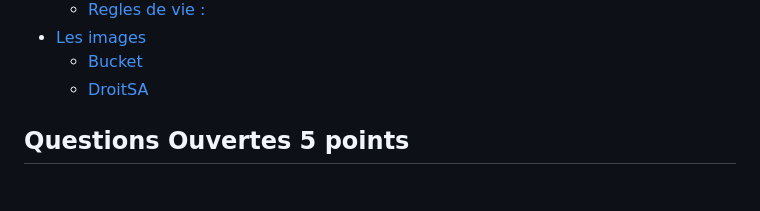
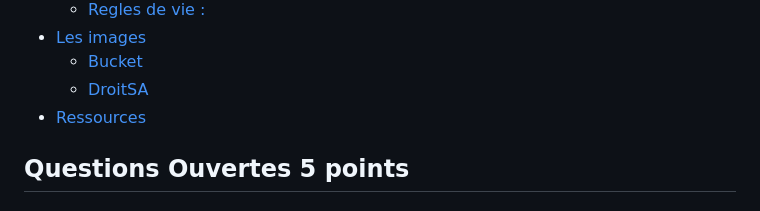
Before and after one commit to TechByteSurfer/ctp, a Markdown page: DS_GCP_VALLEE-HUGO.md, the part around one of its changes. Rendered like a GitHub page.

```diff
--- a/DS_GCP_VALLEE-HUGO.md
+++ b/DS_GCP_VALLEE-HUGO.md
@@ -7,6 +7,7 @@
 - [Les images](#les-images)
   - [Bucket](#bucket)
   - [DroitSA](#droitsa)
+- [Ressources](#ressources)
 
 
 ## Questions Ouvertes 5 points
```
Also changed, not shown: other parts of DS_GCP_VALLEE-HUGO.md (+4 -0 lines).
